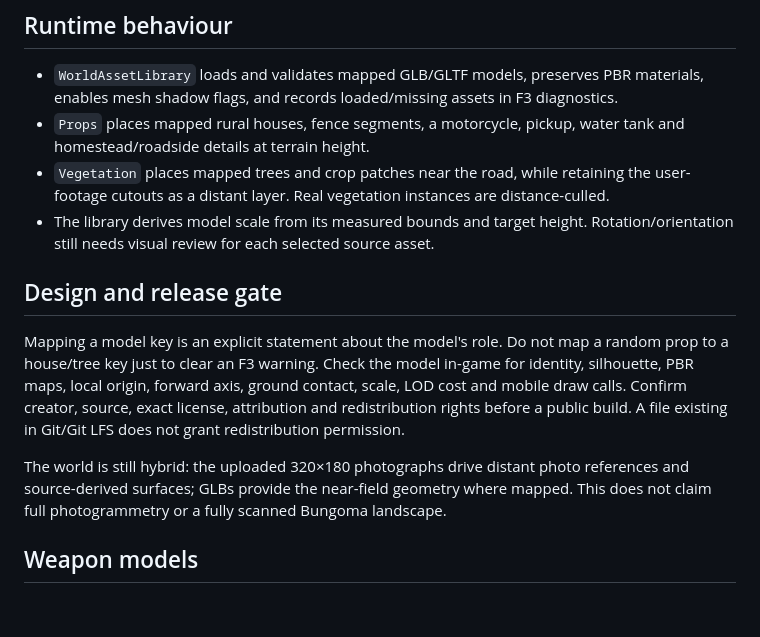
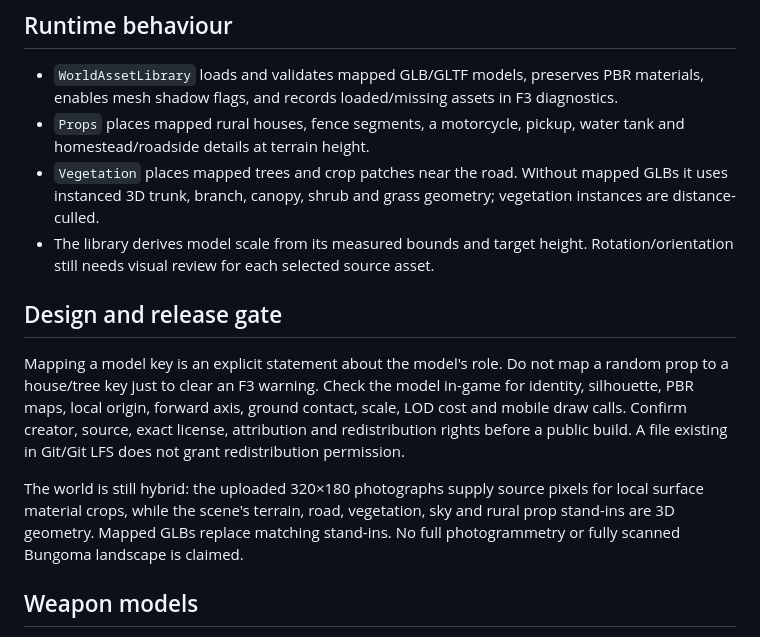
Before and after one commit to musombi123/MindSphere, a Markdown page: docs/WORLD_ASSET_PIPELINE.md, the part around the change. Drawn GitHub-style; blank space fills up the shorter version.

Commit message:
Correct world runtime documentation for procedural 3D stand-ins and optional catalog slots

```diff
--- a/docs/WORLD_ASSET_PIPELINE.md
+++ b/docs/WORLD_ASSET_PIPELINE.md
@@ -48,14 +48,14 @@ The script extracts all supported referenced model and texture files below `publ
 
 - `WorldAssetLibrary` loads and validates mapped GLB/GLTF models, preserves PBR materials, enables mesh shadow flags, and records loaded/missing assets in F3 diagnostics.
 - `Props` places mapped rural houses, fence segments, a motorcycle, pickup, water tank and homestead/roadside details at terrain height.
-- `Vegetation` places mapped trees and crop patches near the road, while retaining the user-footage cutouts as a distant layer. Real vegetation instances are distance-culled.
+- `Vegetation` places mapped trees and crop patches near the road. Without mapped GLBs it uses instanced 3D trunk, branch, canopy, shrub and grass geometry; vegetation instances are distance-culled.
 - The library derives model scale from its measured bounds and target height. Rotation/orientation still needs visual review for each selected source asset.
 
 ## Design and release gate
 
 Mapping a model key is an explicit statement about the model's role. Do not map a random prop to a house/tree key just to clear an F3 warning. Check the model in-game for identity, silhouette, PBR maps, local origin, forward axis, ground contact, scale, LOD cost and mobile draw calls. Confirm creator, source, exact license, attribution and redistribution rights before a public build. A file existing in Git/Git LFS does not grant redistribution permission.
 
-The world is still hybrid: the uploaded 320×180 photographs drive distant photo references and source-derived surfaces; GLBs provide the near-field geometry where mapped. This does not claim full photogrammetry or a fully scanned Bungoma landscape.
+The world is still hybrid: the uploaded 320×180 photographs supply source pixels for local surface material crops, while the scene's terrain, road, vegetation, sky and rural prop stand-ins are 3D geometry. Mapped GLBs replace matching stand-ins. No full photogrammetry or fully scanned Bungoma landscape is claimed.
 
 ## Weapon models
 
```
